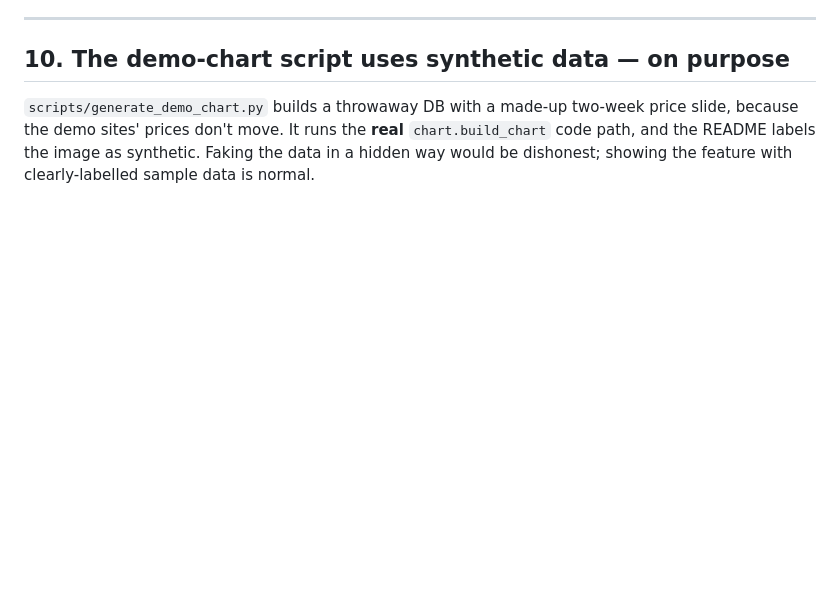
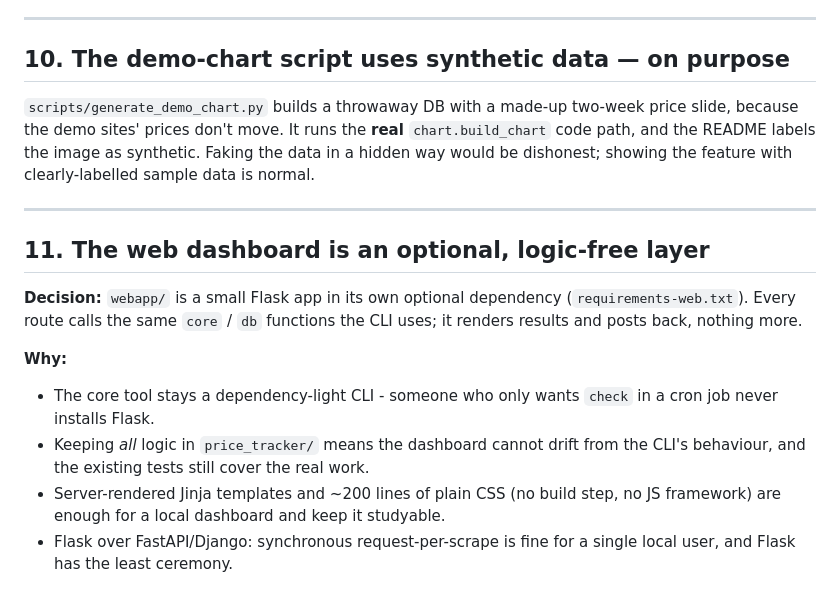
Before and after one commit to NavenduChaturvedi/Price-tracker, a Markdown page: DECISIONS.md, the part around the change. GitHub-like rendering; blank space fills up the shorter version.

```diff
--- a/DECISIONS.md
+++ b/DECISIONS.md
@@ -204,3 +204,22 @@ price slide, because the demo sites' prices don't move. It runs the **real**
 `chart.build_chart` code path, and the README labels the image as synthetic.
 Faking the data in a hidden way would be dishonest; showing the feature with
 clearly-labelled sample data is normal.
+
+---
+
+## 11. The web dashboard is an optional, logic-free layer
+
+**Decision:** `webapp/` is a small Flask app in its own optional dependency
+(`requirements-web.txt`). Every route calls the same `core` / `db` functions
+the CLI uses; it renders results and posts back, nothing more.
+
+**Why:**
+
+- The core tool stays a dependency-light CLI - someone who only wants `check`
+  in a cron job never installs Flask.
+- Keeping *all* logic in `price_tracker/` means the dashboard cannot drift from
+  the CLI's behaviour, and the existing tests still cover the real work.
+- Server-rendered Jinja templates and ~200 lines of plain CSS (no build step,
+  no JS framework) are enough for a local dashboard and keep it studyable.
+- Flask over FastAPI/Django: synchronous request-per-scrape is fine for a
+  single local user, and Flask has the least ceremony.
```
Also changed, not shown: README.md (+18 -0 lines), docs/dashboard.png (added), docs/product.png (added), sample_output/price_history_chart.png, 11 other files.
